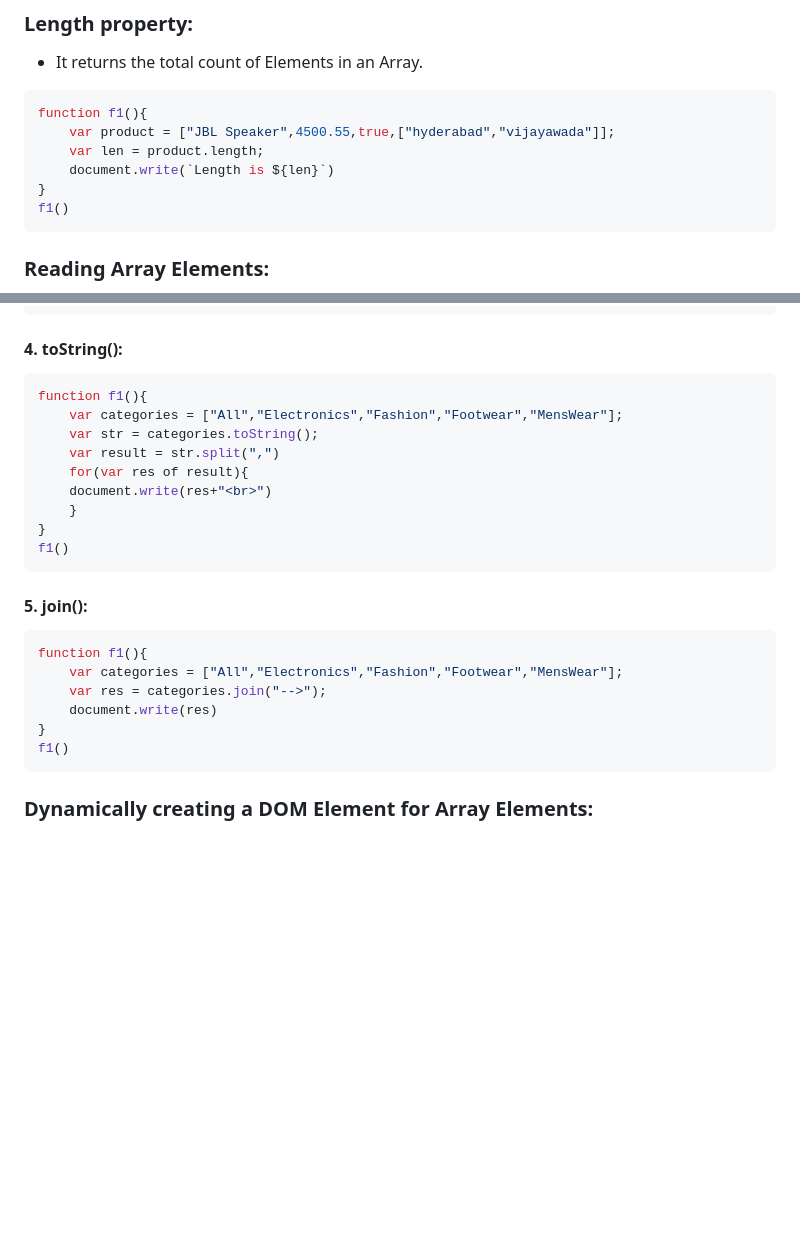
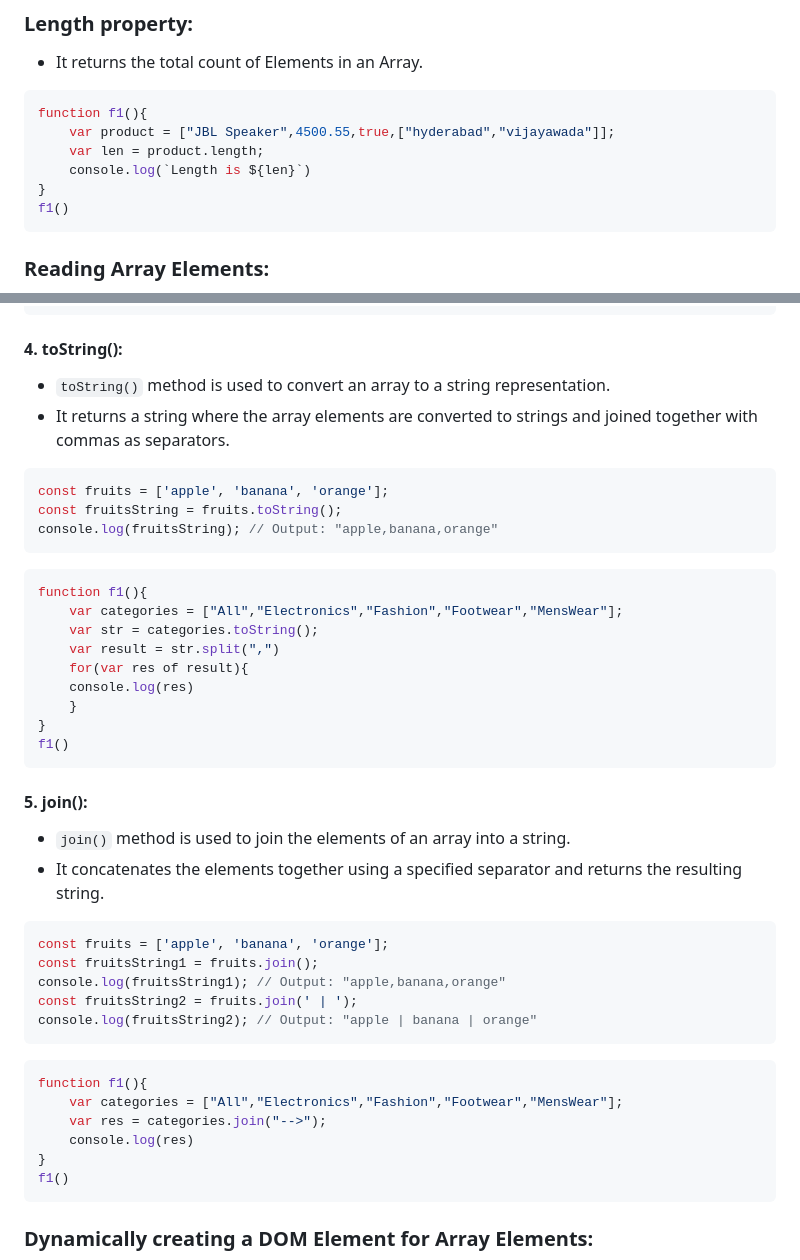
Before and after one commit to YaminiKandi/JavaScript, a Markdown page: 16 Arrays.md, 2 parts joined by grey strips. GitHub-like rendering; blank space fills up the shorter version.

````diff
--- a/16 Arrays.md
+++ b/16 Arrays.md
@@ -228,7 +228,7 @@ f1()
 function f1(){
     var product = ["JBL Speaker",4500.55,true,["hyderabad","vijayawada"]];
     var len = product.length;
-    document.write(`Length is ${len}`)
+    console.log(`Length is ${len}`)
 }
 f1()
 ```
@@ -331,23 +336,44 @@ function f1(){
 f1()
 ```
 #### 4. toString():
+* `toString()` method is used to convert an array to a string representation.
+* It returns a string where the array elements are converted to strings and joined together with commas as separators.
+
+```js
+const fruits = ['apple', 'banana', 'orange'];
+const fruitsString = fruits.toString();
+console.log(fruitsString); // Output: "apple,banana,orange"
+```
+
 ```js
 function f1(){
     var categories = ["All","Electronics","Fashion","Footwear","MensWear"];
     var str = categories.toString();
     var result = str.split(",")
     for(var res of result){
-    document.write(res+"<br>")
+    console.log(res)
     }
 }
 f1()
 ```
+
 #### 5. join():
+* `join()` method is used to join the elements of an array into a string.
+* It concatenates the elements together using a specified separator and returns the resulting string.
+
+```js
+const fruits = ['apple', 'banana', 'orange'];
+const fruitsString1 = fruits.join();
+console.log(fruitsString1); // Output: "apple,banana,orange"
+const fruitsString2 = fruits.join(' | ');
+console.log(fruitsString2); // Output: "apple | banana | orange"
+```
+
 ```js
 function f1(){
     var categories = ["All","Electronics","Fashion","Footwear","MensWear"];
     var res = categories.join("-->");
-    document.write(res)
+    console.log(res)
 }
 f1()
 ```
````
Also changed, not shown: other parts of 16 Arrays.md (+16 -11 lines).
